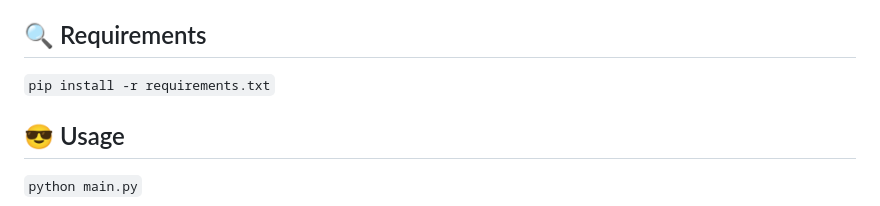
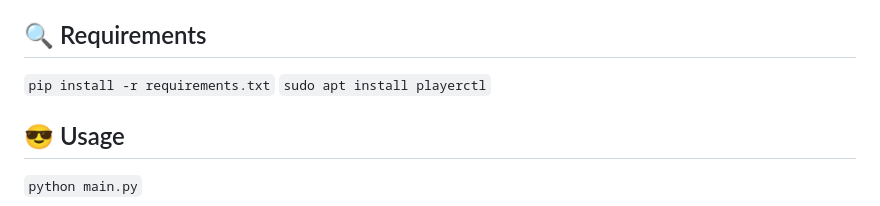
Before and after one commit to jaystewartcouk/step-away, a Markdown page: README.md, the part around the change. Drawn GitHub-style.

```diff
--- a/README.md
+++ b/README.md
@@ -15,6 +15,7 @@ A simple screen break program which shows you a blank screen with a physical exe
 
 ## :mag: Requirements
 `pip install -r requirements.txt`
+`sudo apt install playerctl`
 
 ## :sunglasses: Usage
 `python main.py`
```
